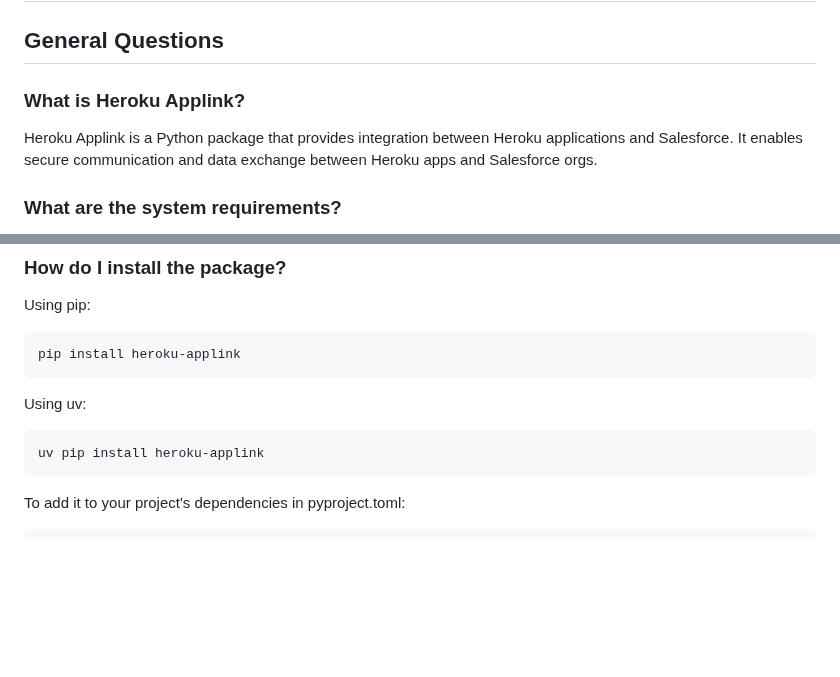
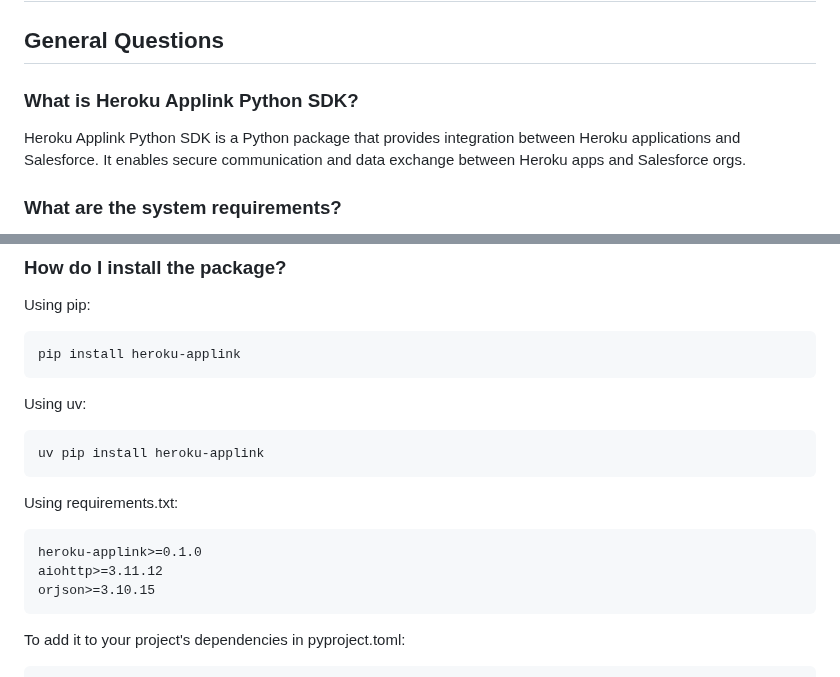
Before and after one commit to heroku/heroku-applink-python, a Markdown page: docs/FAQ.md, 2 parts joined by grey strips. GitHub-like rendering; blank space fills up the shorter version.

Commit message:
requiremts.txt example

````diff
--- a/docs/FAQ.md
+++ b/docs/FAQ.md
@@ -2,8 +2,8 @@
 
 ## General Questions
 
-### What is Heroku Applink?
-Heroku Applink is a Python package that provides integration between Heroku applications and Salesforce. It enables secure communication and data exchange between Heroku apps and Salesforce orgs.
+### What is Heroku Applink Python SDK?
+Heroku Applink Python SDK is a Python package that provides integration between Heroku applications and Salesforce. It enables secure communication and data exchange between Heroku apps and Salesforce orgs.
 
 ### What are the system requirements?
 - Python 3.10 or higher
@@ -23,6 +23,13 @@ pip install heroku-applink
 Using uv:
 ```bash
 uv pip install heroku-applink
+```
+
+Using requirements.txt:
+```txt
+heroku-applink>=0.1.0
+aiohttp>=3.11.12
+orjson>=3.10.15
 ```
 
 To add it to your project's dependencies in pyproject.toml:
````
